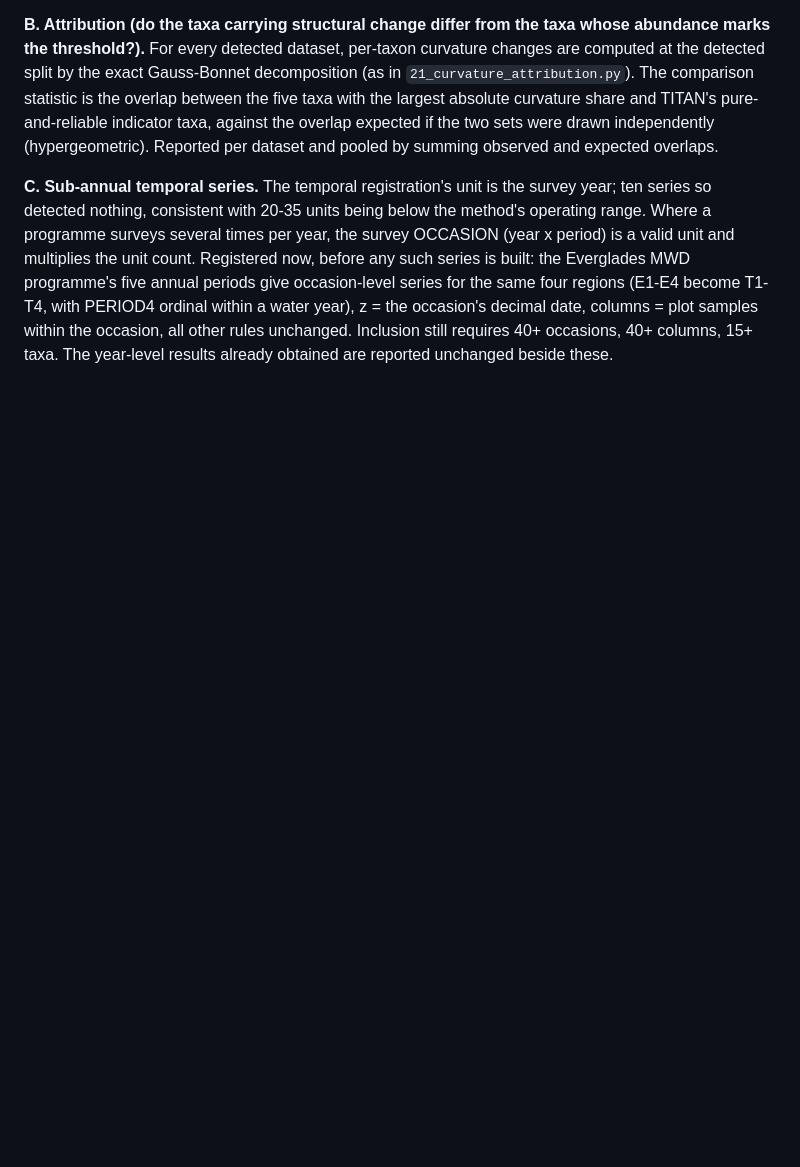
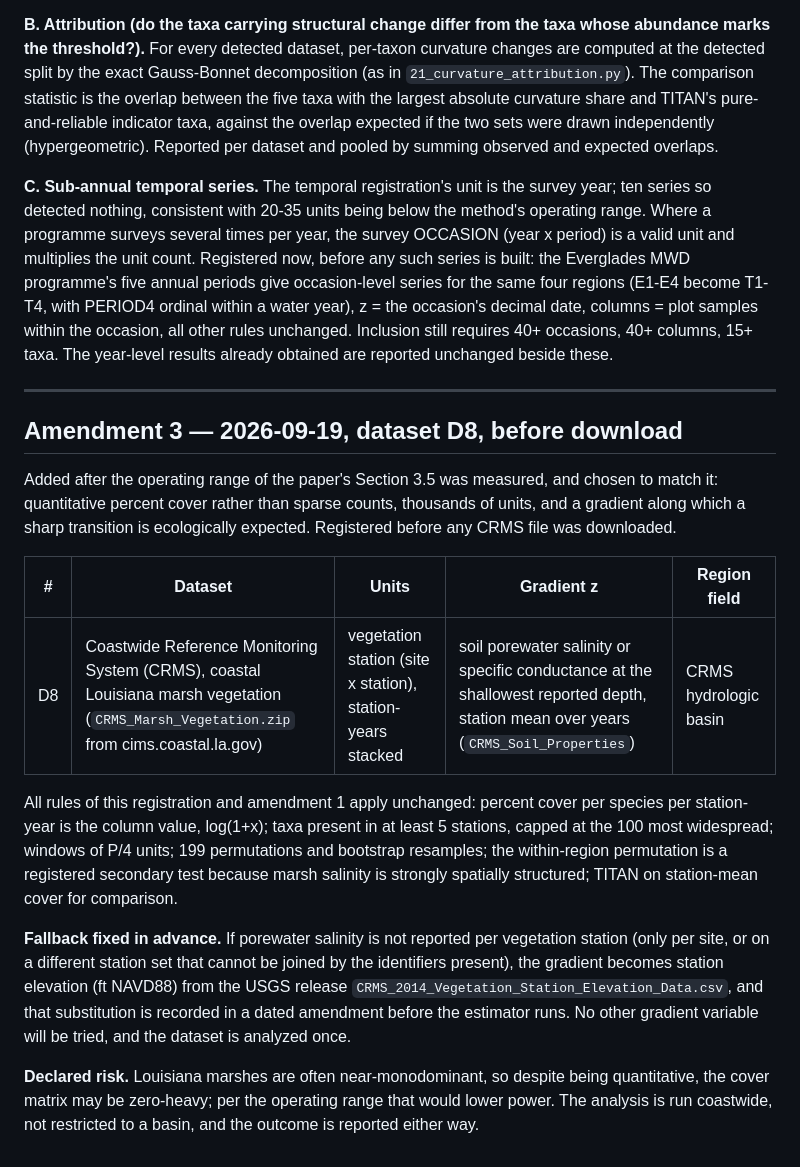
Before and after one commit to sushovan4/ecs-community-thresholds, a Markdown page: preregistration/multi-dataset-program.md, the part around the change. GitHub-like rendering; blank space fills up the shorter version.

Commit message:
Amendment 3: register CRMS (D8) before download

```diff
--- a/preregistration/multi-dataset-program.md
+++ b/preregistration/multi-dataset-program.md
@@ -168,3 +168,36 @@ within a water year), z = the occasion's decimal date, columns = plot
 samples within the occasion, all other rules unchanged. Inclusion still
 requires 40+ occasions, 40+ columns, 15+ taxa. The year-level results
 already obtained are reported unchanged beside these.
+
+---
+
+## Amendment 3 — 2026-09-19, dataset D8, before download
+
+Added after the operating range of the paper's Section 3.5 was measured, and
+chosen to match it: quantitative percent cover rather than sparse counts,
+thousands of units, and a gradient along which a sharp transition is
+ecologically expected. Registered before any CRMS file was downloaded.
+
+| # | Dataset | Units | Gradient z | Region field |
+|---|---|---|---|---|
+| D8 | Coastwide Reference Monitoring System (CRMS), coastal Louisiana marsh vegetation (`CRMS_Marsh_Vegetation.zip` from cims.coastal.la.gov) | vegetation station (site x station), station-years stacked | soil porewater salinity or specific conductance at the shallowest reported depth, station mean over years (`CRMS_Soil_Properties`) | CRMS hydrologic basin |
+
+All rules of this registration and amendment 1 apply unchanged: percent cover
+per species per station-year is the column value, log(1+x); taxa present in
+at least 5 stations, capped at the 100 most widespread; windows of P/4 units;
+199 permutations and bootstrap resamples; the within-region permutation is a
+registered secondary test because marsh salinity is strongly spatially
+structured; TITAN on station-mean cover for comparison.
+
+**Fallback fixed in advance.** If porewater salinity is not reported per
+vegetation station (only per site, or on a different station set that cannot
+be joined by the identifiers present), the gradient becomes station elevation
+(ft NAVD88) from the USGS release
+`CRMS_2014_Vegetation_Station_Elevation_Data.csv`, and that substitution is
+recorded in a dated amendment before the estimator runs. No other gradient
+variable will be tried, and the dataset is analyzed once.
+
+**Declared risk.** Louisiana marshes are often near-monodominant, so despite
+being quantitative, the cover matrix may be zero-heavy; per the operating
+range that would lower power. The analysis is run coastwide, not restricted
+to a basin, and the outcome is reported either way.
```
